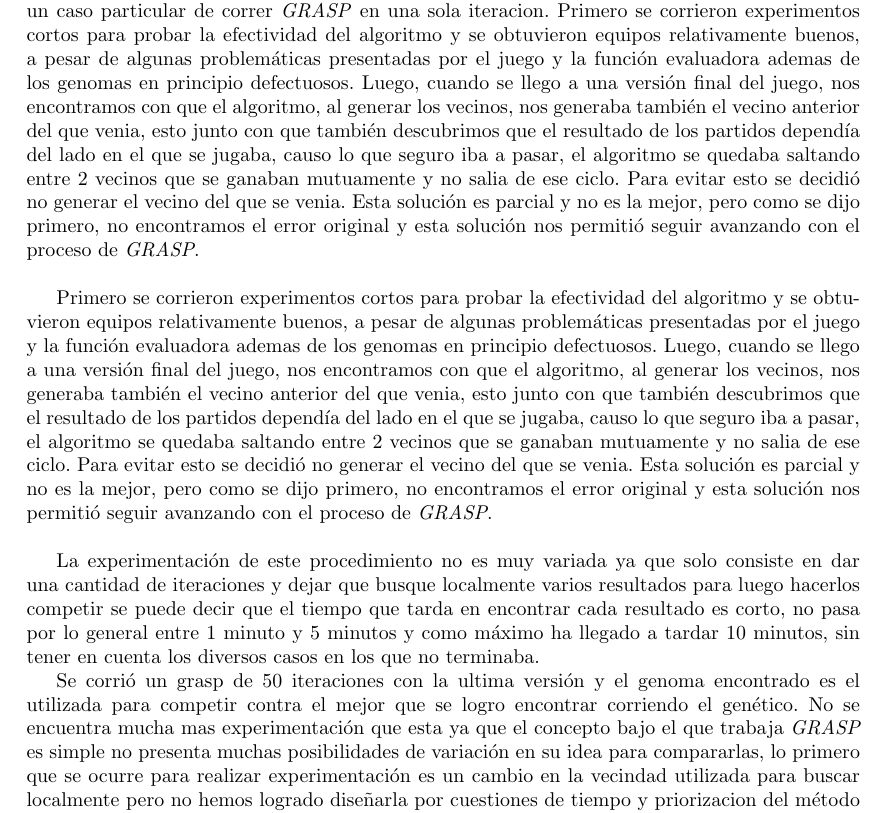
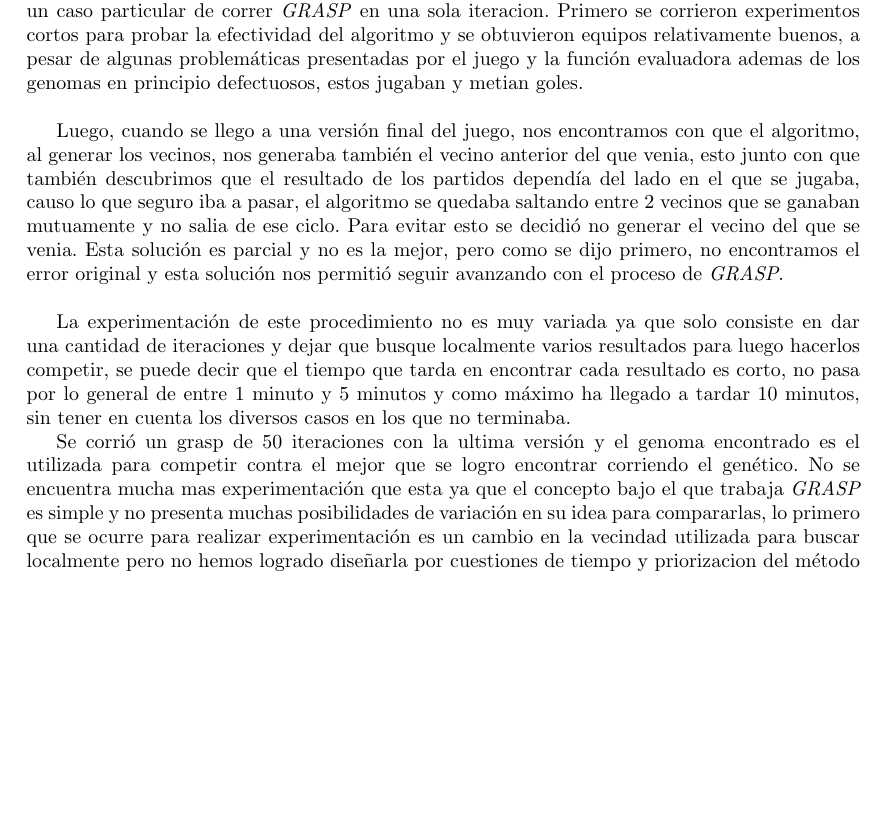
Before and after one commit to tomasalonso/TP3-AyED3, a LaTeX document (informe/main.tex, which reads informe/secciones/experimentacion.tex): part of page 13 of 16, cut so that both start at the same text, the shorter picture padded with empty space. Compiled offline with pdfLaTeX.

Commit message:
ahora si grasp en experimentacion

```diff
--- a/informe/secciones/experimentacion.tex
+++ b/informe/secciones/experimentacion.tex
@@ -106,7 +106,9 @@ Contador de tiempo desde que la pelota se quedó quieta
 La experimentación con \emph{Grid-Search} se basó en usar \emph{GRASP} ya que \emph{búsqueda local} es solo un caso particular
 de correr \emph{GRASP} en una sola iteracion.
 Primero se corrieron experimentos cortos para probar la efectividad del algoritmo y se obtuvieron equipos relativamente buenos,
-a pesar de algunas problemáticas presentadas por el juego y la función evaluadora ademas de los genomas en principio defectuosos.
+a pesar de algunas problemáticas presentadas por el juego y la función evaluadora ademas de los genomas en principio defectuosos,
+estos jugaban y metian goles.\\
+
 Luego, cuando se llego a una versión final del juego, nos encontramos con que el algoritmo, al generar los vecinos, nos generaba también
 el vecino anterior del que venia, esto junto con que también descubrimos que el resultado de los partidos dependía del lado en el
 que se jugaba, causo lo que seguro iba a pasar, el algoritmo se quedaba saltando entre $2$ vecinos que se ganaban mutuamente y no
@@ -115,24 +117,15 @@ Para evitar esto se decidió no generar el vecino del que se venia. Esta soluci
 no encontramos el error original y esta solución nos permitió seguir avanzando con el proceso de \emph{GRASP}.\\
 
 
-Primero se corrieron experimentos cortos para probar la efectividad del algoritmo y se obtuvieron equipos relativamente buenos,
-a pesar de algunas problemáticas presentadas por el juego y la función evaluadora ademas de los genomas en principio defectuosos.
-Luego, cuando se llego a una versión final del juego, nos encontramos con que el algoritmo, al generar los vecinos, nos generaba también
-el vecino anterior del que venia, esto junto con que también descubrimos que el resultado de los partidos dependía del lado en el
-que se jugaba, causo lo que seguro iba a pasar, el algoritmo se quedaba saltando entre $2$ vecinos que se ganaban mutuamente y no
-salia de ese ciclo.
-Para evitar esto se decidió no generar el vecino del que se venia. Esta solución es parcial y no es la mejor, pero como se dijo primero,
-no encontramos el error original y esta solución nos permitió seguir avanzando con el proceso de \emph{GRASP}.\\
-
 La experimentación de este procedimiento no es muy variada ya que solo consiste en dar una cantidad de iteraciones y dejar que
-busque localmente varios resultados para luego hacerlos competir se puede decir que el tiempo que tarda en encontrar
-cada resultado es corto, no pasa por lo general entre $1$ minuto y $5$ minutos y como máximo ha llegado a tardar $10$ minutos, sin tener en cuenta
+busque localmente varios resultados para luego hacerlos competir, se puede decir que el tiempo que tarda en encontrar
+cada resultado es corto, no pasa por lo general de entre $1$ minuto y $5$ minutos y como máximo ha llegado a tardar $10$ minutos, sin tener en cuenta
 los diversos casos en los que no terminaba.
 
 
 Se corrió un grasp de 50 iteraciones con la ultima versión y el genoma encontrado es el utilizada para competir contra el mejor que se logro encontrar
 corriendo el genético. No se encuentra mucha mas experimentación que esta ya que el concepto bajo el que trabaja \emph{GRASP}
-es simple no presenta muchas posibilidades de variación en su idea para compararlas, lo primero que se ocurre para realizar
+es simple y no presenta muchas posibilidades de variación en su idea para compararlas, lo primero que se ocurre para realizar
 experimentación es un cambio en la vecindad utilizada para buscar localmente pero no hemos logrado diseñarla por cuestiones
 de tiempo y priorizacion del método genético, sin embargo
 creemos que la propuesta es una buena decisión que ademas fue discutida con un profesor.
```
